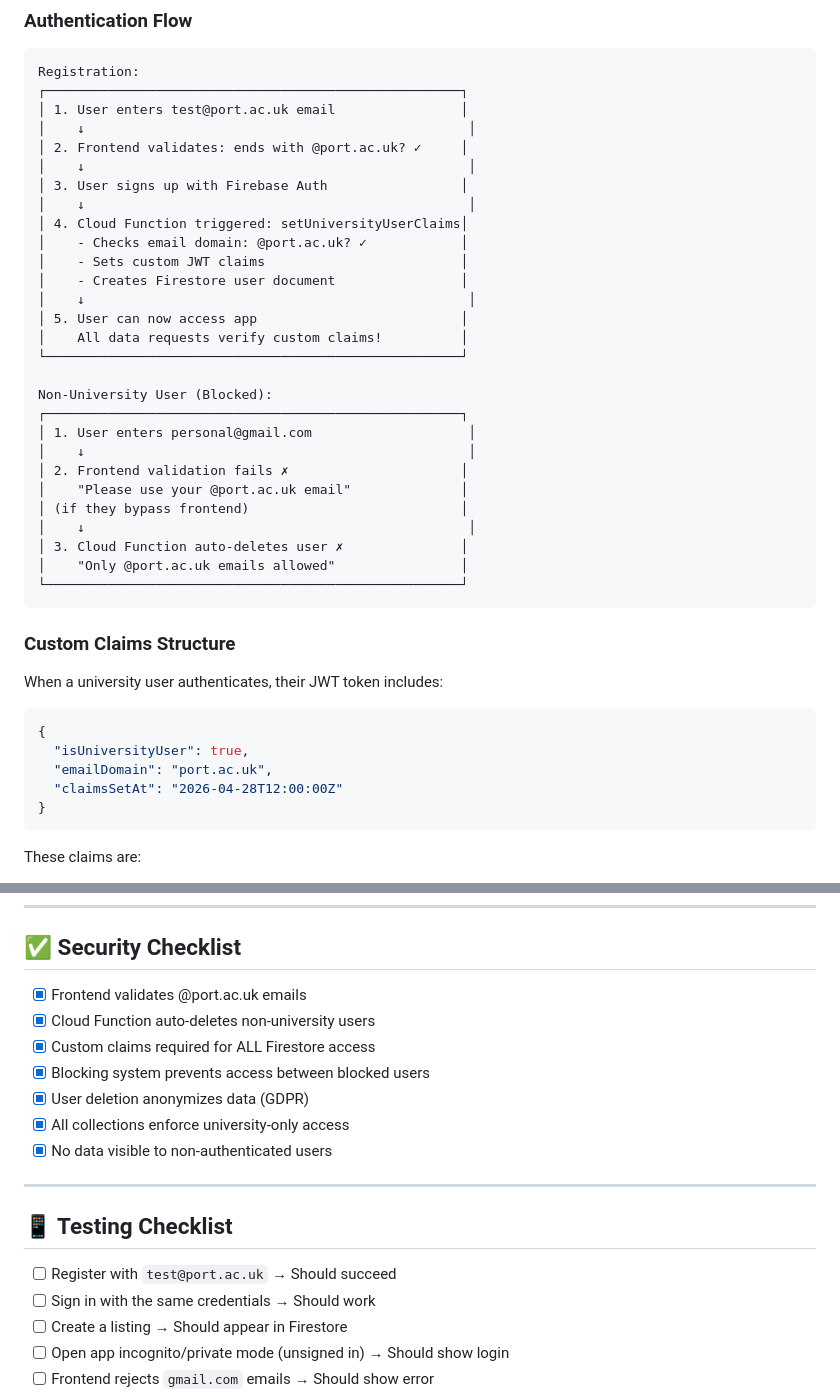
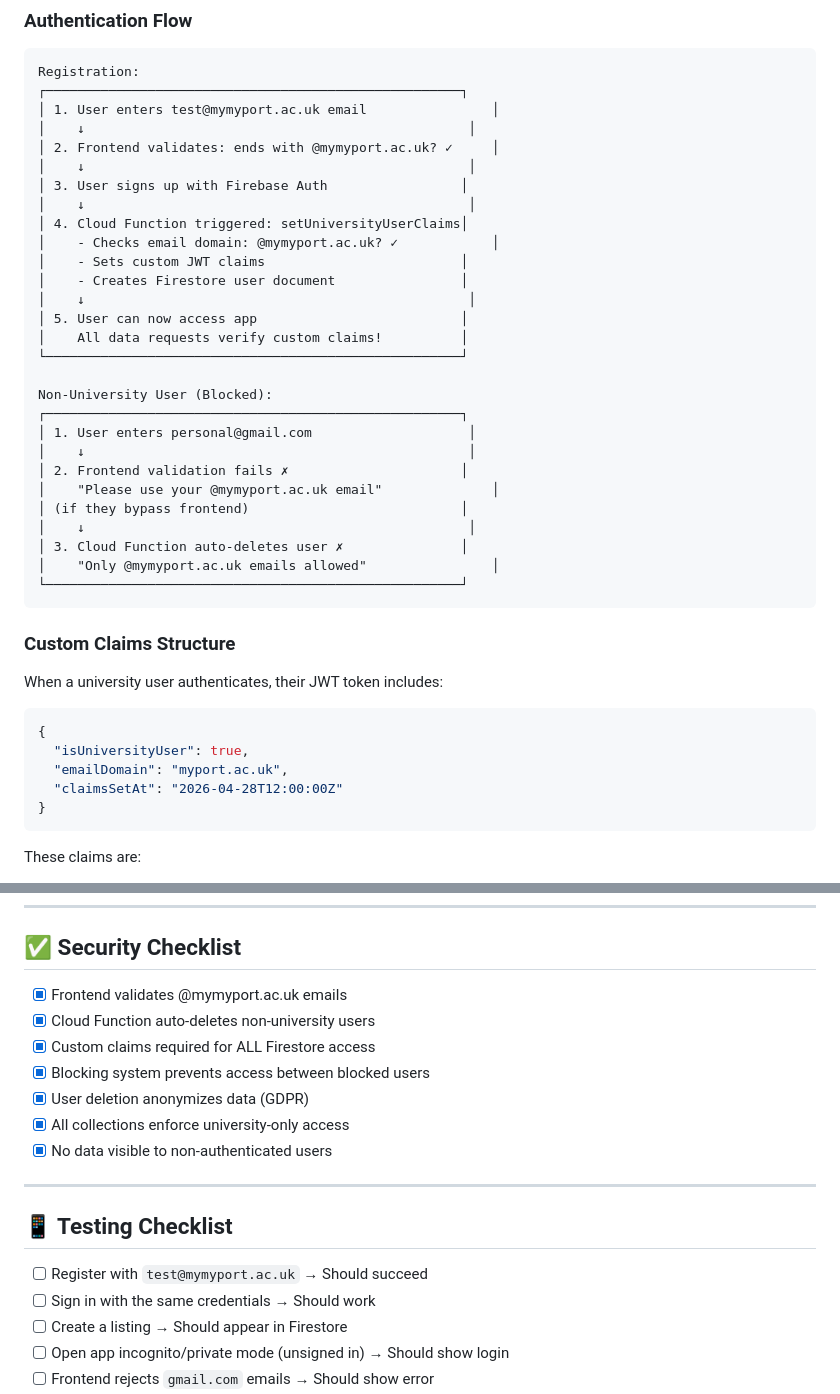
Before and after one commit to SkillSwap5D1/App, a Markdown page: DEPLOYMENT_GUIDE.md, 2 parts joined by grey strips. Rendered like a GitHub page.

````diff
--- a/DEPLOYMENT_GUIDE.md
+++ b/DEPLOYMENT_GUIDE.md
@@ -57,14 +57,14 @@ After deployment completes, check:
 ```
 Registration:
 ┌─────────────────────────────────────────────────────┐
-│ 1. User enters test@port.ac.uk email                │
+│ 1. User enters test@mymyport.ac.uk email                │
 │    ↓                                                 │
-│ 2. Frontend validates: ends with @port.ac.uk? ✓     │
+│ 2. Frontend validates: ends with @mymyport.ac.uk? ✓     │
 │    ↓                                                 │
 │ 3. User signs up with Firebase Auth                 │
 │    ↓                                                 │
 │ 4. Cloud Function triggered: setUniversityUserClaims│
-│    - Checks email domain: @port.ac.uk? ✓            │
+│    - Checks email domain: @mymyport.ac.uk? ✓            │
 │    - Sets custom JWT claims                         │
 │    - Creates Firestore user document                │
 │    ↓                                                 │
@@ -77,11 +77,11 @@ Non-University User (Blocked):
 │ 1. User enters personal@gmail.com                    │
 │    ↓                                                 │
 │ 2. Frontend validation fails ✗                      │
-│    "Please use your @port.ac.uk email"              │
+│    "Please use your @mymyport.ac.uk email"              │
 │ (if they bypass frontend)                           │
 │    ↓                                                 │
 │ 3. Cloud Function auto-deletes user ✗               │
-│    "Only @port.ac.uk emails allowed"                │
+│    "Only @mymyport.ac.uk emails allowed"                │
 └─────────────────────────────────────────────────────┘
 ```
 
@@ -91,7 +91,7 @@ When a university user authenticates, their JWT token includes:
 ```json
 {
   "isUniversityUser": true,
-  "emailDomain": "port.ac.uk",
+  "emailDomain": "myport.ac.uk",
   "claimsSetAt": "2026-04-28T12:00:00Z"
 }
 ```
@@ -222,7 +222,7 @@ firebase deploy --only firestore:rules --project=cw-skillswap
 
 ## ✅ Security Checklist
 
-- [x] Frontend validates @port.ac.uk emails
+- [x] Frontend validates @mymyport.ac.uk emails
 - [x] Cloud Function auto-deletes non-university users
 - [x] Custom claims required for ALL Firestore access
 - [x] Blocking system prevents access between blocked users
@@ -234,7 +234,7 @@ firebase deploy --only firestore:rules --project=cw-skillswap
 
 ## 📱 Testing Checklist
 
-- [ ] Register with `test@port.ac.uk` → Should succeed
+- [ ] Register with `test@mymyport.ac.uk` → Should succeed
 - [ ] Sign in with the same credentials → Should work
 - [ ] Create a listing → Should appear in Firestore
 - [ ] Open app incognito/private mode (unsigned in) → Should show login
````
Also changed, not shown: other parts of DEPLOYMENT_GUIDE.md (+10 -10 lines).
